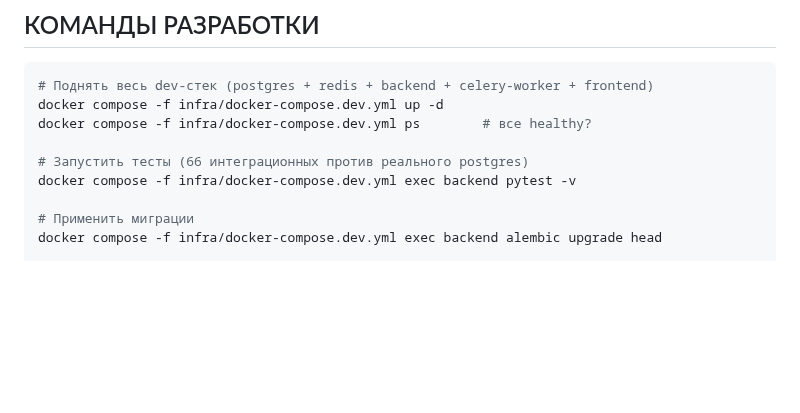
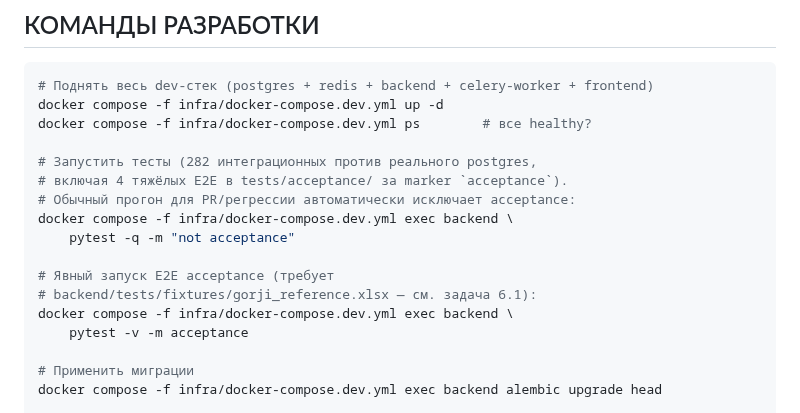
Before and after one commit to slesarev92/DB2, a Markdown page: CLAUDE.md, the part around the change. GitHub-like rendering; blank space fills up the shorter version.

```diff
--- a/CLAUDE.md
+++ b/CLAUDE.md
@@ -296,8 +296,16 @@ Pipeline расчёта строго по шагам из Data Dictionary
 docker compose -f infra/docker-compose.dev.yml up -d
 docker compose -f infra/docker-compose.dev.yml ps        # все healthy?
 
-# Запустить тесты (66 интеграционных против реального postgres)
-docker compose -f infra/docker-compose.dev.yml exec backend pytest -v
+# Запустить тесты (282 интеграционных против реального postgres,
+# включая 4 тяжёлых E2E в tests/acceptance/ за marker `acceptance`).
+# Обычный прогон для PR/регрессии автоматически исключает acceptance:
+docker compose -f infra/docker-compose.dev.yml exec backend \
+    pytest -q -m "not acceptance"
+
+# Явный запуск E2E acceptance (требует
+# backend/tests/fixtures/gorji_reference.xlsx — см. задача 6.1):
+docker compose -f infra/docker-compose.dev.yml exec backend \
+    pytest -v -m acceptance
 
 # Применить миграции
 docker compose -f infra/docker-compose.dev.yml exec backend alembic upgrade head
```
Also changed, not shown: CHANGELOG.md (+56 -0 lines).
